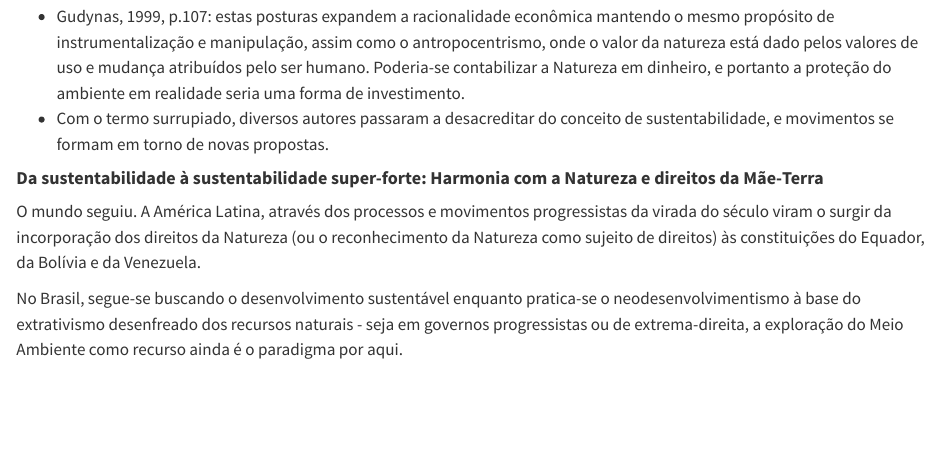
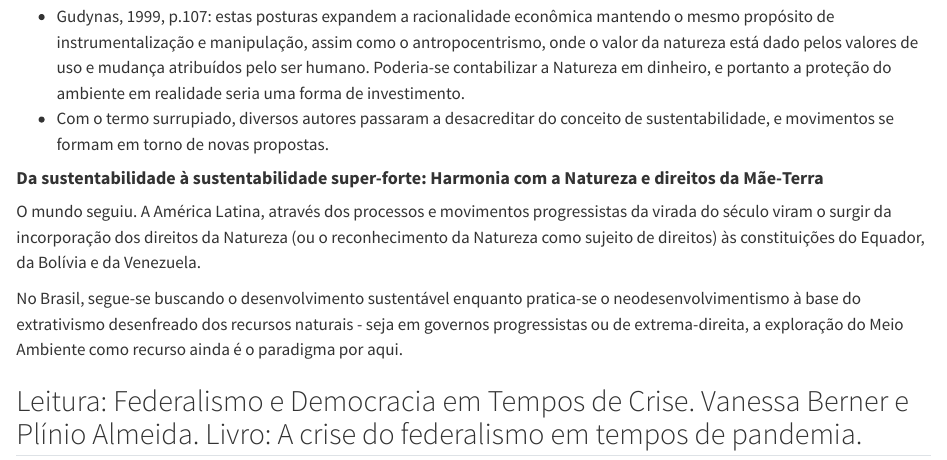
Before and after one commit to jfberner/estudo_CNU, a Quarto document (02_democracia-cidadania_desafios.qmd): the page in a window 1100 px wide, from 16000 px down. Rendered offline with R 4.5, knitr and Pandoc in place of Quarto, with nearby package versions.

Commit message:
estudos dia 4.mar

```diff
--- a/02_democracia-cidadania_desafios.qmd
+++ b/02_democracia-cidadania_desafios.qmd
@@ -409,3 +409,5 @@ O marco aqui é a Rio-92. Pouco antes, cunha-se o conceito de Desenvolvimento Su
 O mundo seguiu. A América Latina, através dos processos e movimentos progressistas da virada do século viram o surgir da incorporação dos direitos da Natureza (ou o reconhecimento da Natureza como sujeito de direitos) às constituições do Equador, da Bolívia e da Venezuela.
 
 No Brasil, segue-se buscando o desenvolvimento sustentável enquanto pratica-se o neodesenvolvimentismo à base do extrativismo desenfreado dos recursos naturais - seja em governos progressistas ou de extrema-direita, a exploração do Meio Ambiente como recurso ainda é o paradigma por aqui.
+
+## Leitura: Federalismo e Democracia em Tempos de Crise. Vanessa Berner e Plínio Almeida. Livro: A crise do federalismo em tempos de pandemia.
```
Also changed, not shown: 03_etica-integridade.qmd (+2 -4 lines), .quarto/cites/index.json, .quarto/idx/02_democracia-cidadania_desafios.qmd.json, .quarto/idx/03_etica-integridade.qmd.json, docs/search.json, 13 other files.
